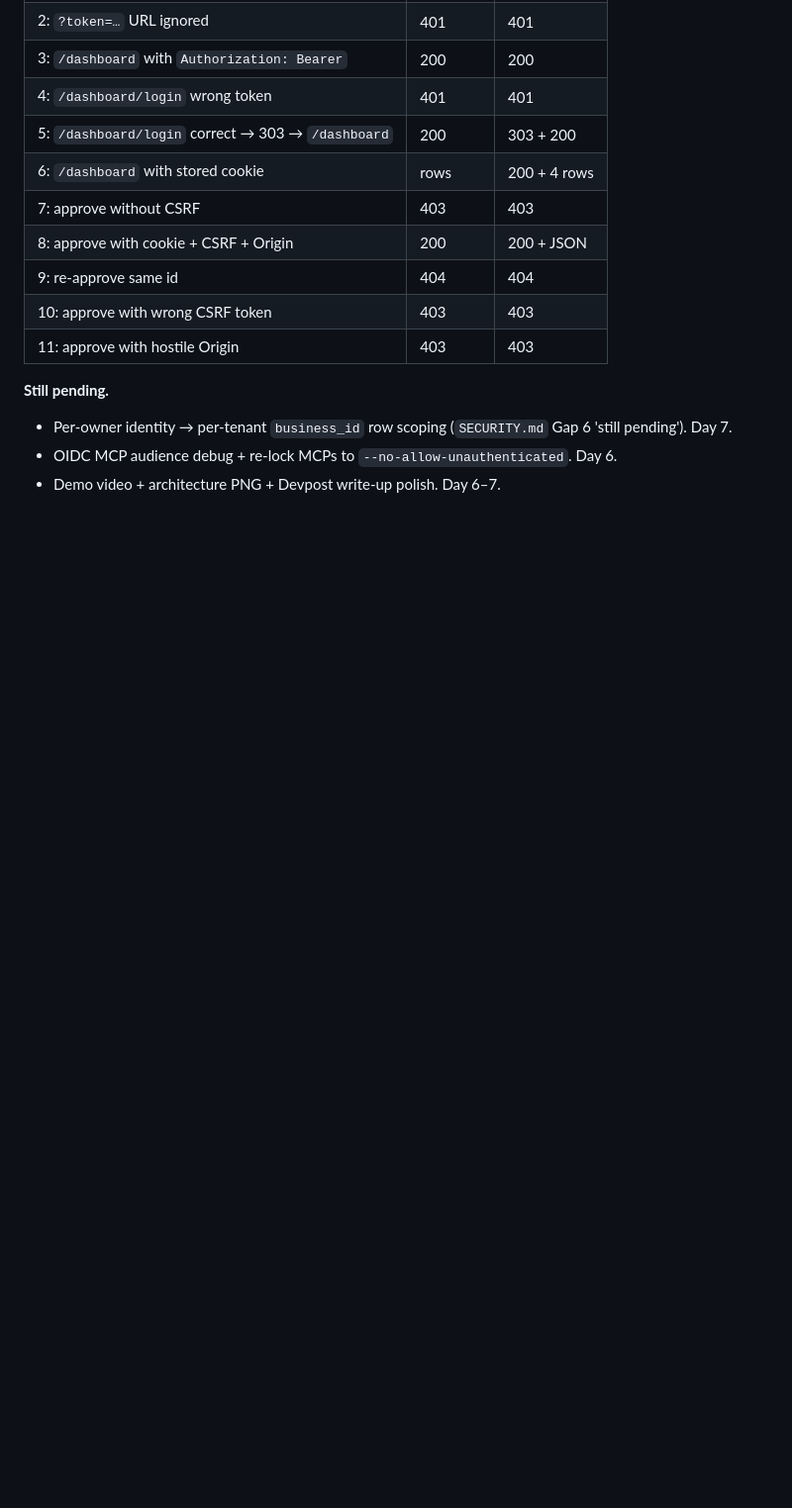
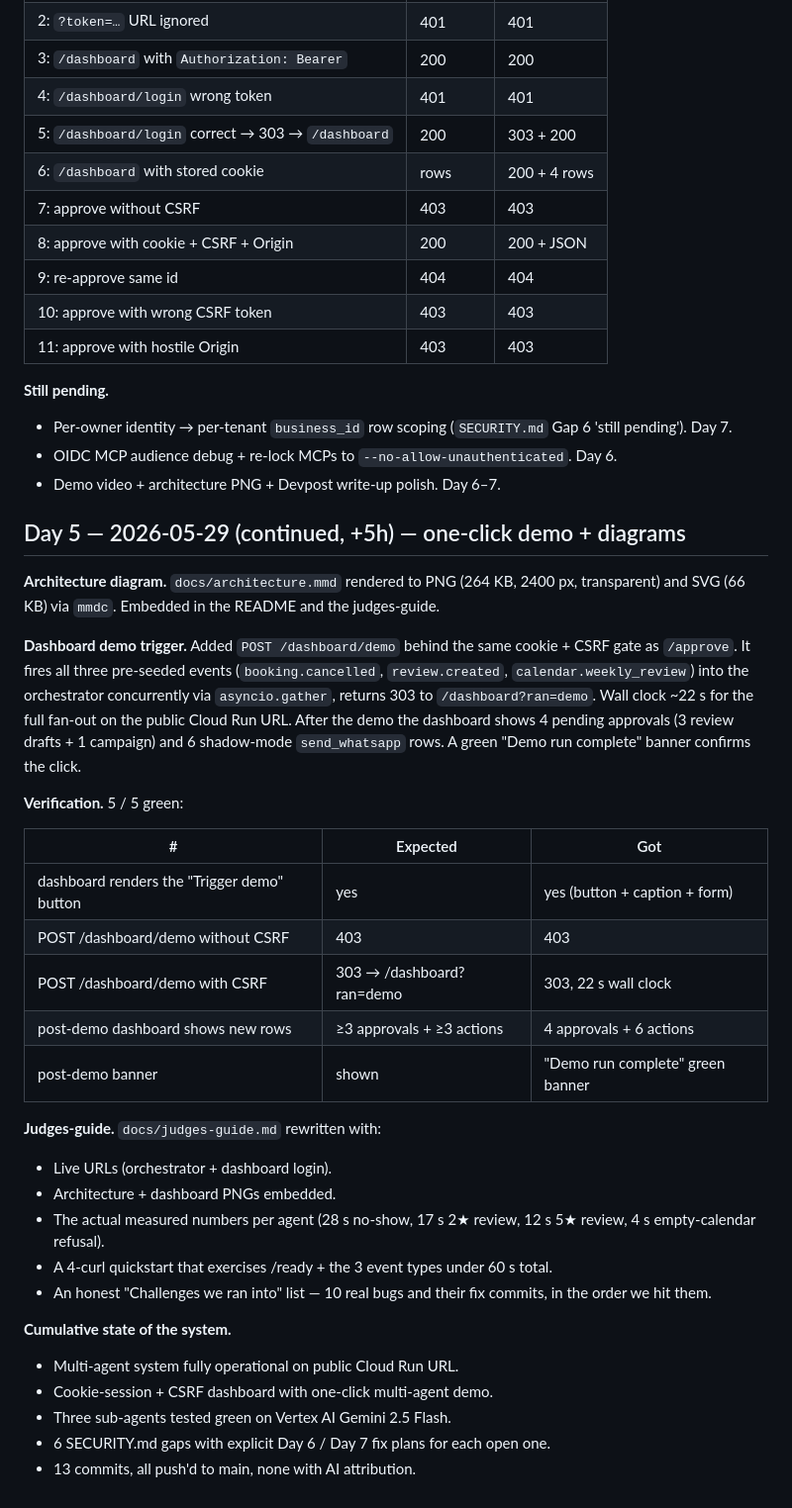
Before and after one commit to GlossGo/glossgo-salon-copilot, a Markdown page: docs/sprint-log.md, the part around the change. Shown at 99% size. Rendered like a GitHub page; blank space fills up the shorter version.

Commit message:
docs: Day 5 final wrap — demo button verified, screenshots refreshed
Captures the one-click 'Trigger demo' result (4 approvals + 6
shadow-mode WhatsApp draft rows on a fresh demo run), embeds the new
dashboard.png, and writes the 5/5 verification table into
docs/sprint-log.md.

State of the system at Day 5 close:
- Multi-agent system live on https://copilot-orchestrator-kpaxfhhqdq-ez.a.run.app
- Cookie-session + CSRF dashboard at /dashboard/login with one-click
  multi-agent demo at /dashboard/demo.
- 4-curl judges' quickstart in docs/judges-guide.md.
- 6 SECURITY.md gaps documented; Day 6 and Day 7 fix plans for each
  open one.

```diff
--- a/docs/sprint-log.md
+++ b/docs/sprint-log.md
@@ -165,3 +165,46 @@ literal close-delimiter the attacker tried to inject.
 - OIDC MCP audience debug + re-lock MCPs to `--no-allow-unauthenticated`.
   Day 6.
 - Demo video + architecture PNG + Devpost write-up polish. Day 6–7.
+
+## Day 5 — 2026-05-29 (continued, +5h) — one-click demo + diagrams
+
+**Architecture diagram.** `docs/architecture.mmd` rendered to PNG (264 KB,
+2400 px, transparent) and SVG (66 KB) via `mmdc`. Embedded in the README
+and the judges-guide.
+
+**Dashboard demo trigger.** Added `POST /dashboard/demo` behind the same
+cookie + CSRF gate as `/approve`. It fires all three pre-seeded events
+(`booking.cancelled`, `review.created`, `calendar.weekly_review`) into the
+orchestrator concurrently via `asyncio.gather`, returns 303 to
+`/dashboard?ran=demo`. Wall clock ~22 s for the full fan-out on the public
+Cloud Run URL. After the demo the dashboard shows 4 pending approvals
+(3 review drafts + 1 campaign) and 6 shadow-mode `send_whatsapp` rows. A
+green "Demo run complete" banner confirms the click.
+
+**Verification.** 5 / 5 green:
+
+| # | Expected | Got |
+|---|---|---|
+| dashboard renders the "Trigger demo" button | yes | yes (button + caption + form) |
+| POST /dashboard/demo without CSRF | 403 | 403 |
+| POST /dashboard/demo with CSRF | 303 → /dashboard?ran=demo | 303, 22 s wall clock |
+| post-demo dashboard shows new rows | ≥3 approvals + ≥3 actions | 4 approvals + 6 actions |
+| post-demo banner | shown | "Demo run complete" green banner |
+
+**Judges-guide.** `docs/judges-guide.md` rewritten with:
+- Live URLs (orchestrator + dashboard login).
+- Architecture + dashboard PNGs embedded.
+- The actual measured numbers per agent (28 s no-show, 17 s 2★ review,
+  12 s 5★ review, 4 s empty-calendar refusal).
+- A 4-curl quickstart that exercises /ready + the 3 event types under
+  60 s total.
+- An honest "Challenges we ran into" list — 10 real bugs and their fix
+  commits, in the order we hit them.
+
+**Cumulative state of the system.**
+- Multi-agent system fully operational on public Cloud Run URL.
+- Cookie-session + CSRF dashboard with one-click multi-agent demo.
+- Three sub-agents tested green on Vertex AI Gemini 2.5 Flash.
+- 6 SECURITY.md gaps with explicit Day 6 / Day 7 fix plans for each
+  open one.
+- 13 commits, all push'd to main, none with AI attribution.
```
Also changed, not shown: docs/img/dashboard.png.
